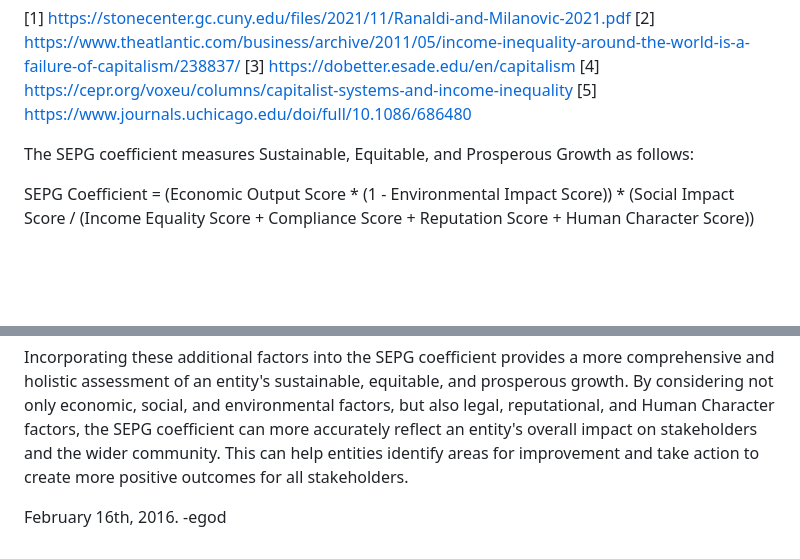
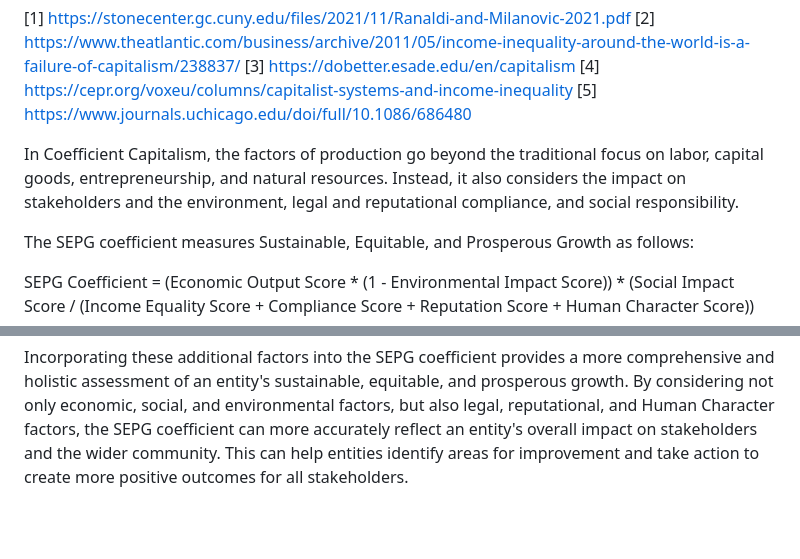
Before and after one commit to egoshly/Coefficient-Capitalism, a Markdown page: readme.md, 2 parts joined by grey strips. GitHub-like rendering; blank space fills up the shorter version.

```diff
--- a/readme.md
+++ b/readme.md
@@ -12,6 +12,8 @@ In capitalist systems, norms of equality exist implicitly. The equality that exi
 [3] https://dobetter.esade.edu/en/capitalism
 [4] https://cepr.org/voxeu/columns/capitalist-systems-and-income-inequality
 [5] https://www.journals.uchicago.edu/doi/full/10.1086/686480
+
+In Coefficient Capitalism, the factors of production go beyond the traditional focus on labor, capital goods, entrepreneurship, and natural resources. Instead, it also considers the impact on stakeholders and the environment, legal and reputational compliance, and social responsibility.
 
 The SEPG coefficient measures Sustainable, Equitable, and Prosperous Growth as follows:
 
@@ -34,6 +36,3 @@ The components of the SEPG coefficient are:
 -   Human Character Score: measures an entity's customer satisfaction and loyalty, with a score range of -1 to +1. A score of -1 indicates significant customer dissatisfaction, with a history of complaints, negative reviews, or low customer loyalty. A score of 0 indicates neutral customer satisfaction, with a history of average customer feedback or loyalty. A score of +1 indicates high customer satisfaction, with positive customer feedback, high customer loyalty, and positive impact on stakeholders, but potential for unintended negative consequences such as increased costs or reduced innovation.
 
 Incorporating these additional factors into the SEPG coefficient provides a more comprehensive and holistic assessment of an entity's sustainable, equitable, and prosperous growth. By considering not only economic, social, and environmental factors, but also legal, reputational, and Human Character factors, the SEPG coefficient can more accurately reflect an entity's overall impact on stakeholders and the wider community. This can help entities identify areas for improvement and take action to create more positive outcomes for all stakeholders.
-
-February 16th, 2016.
--egod
```
